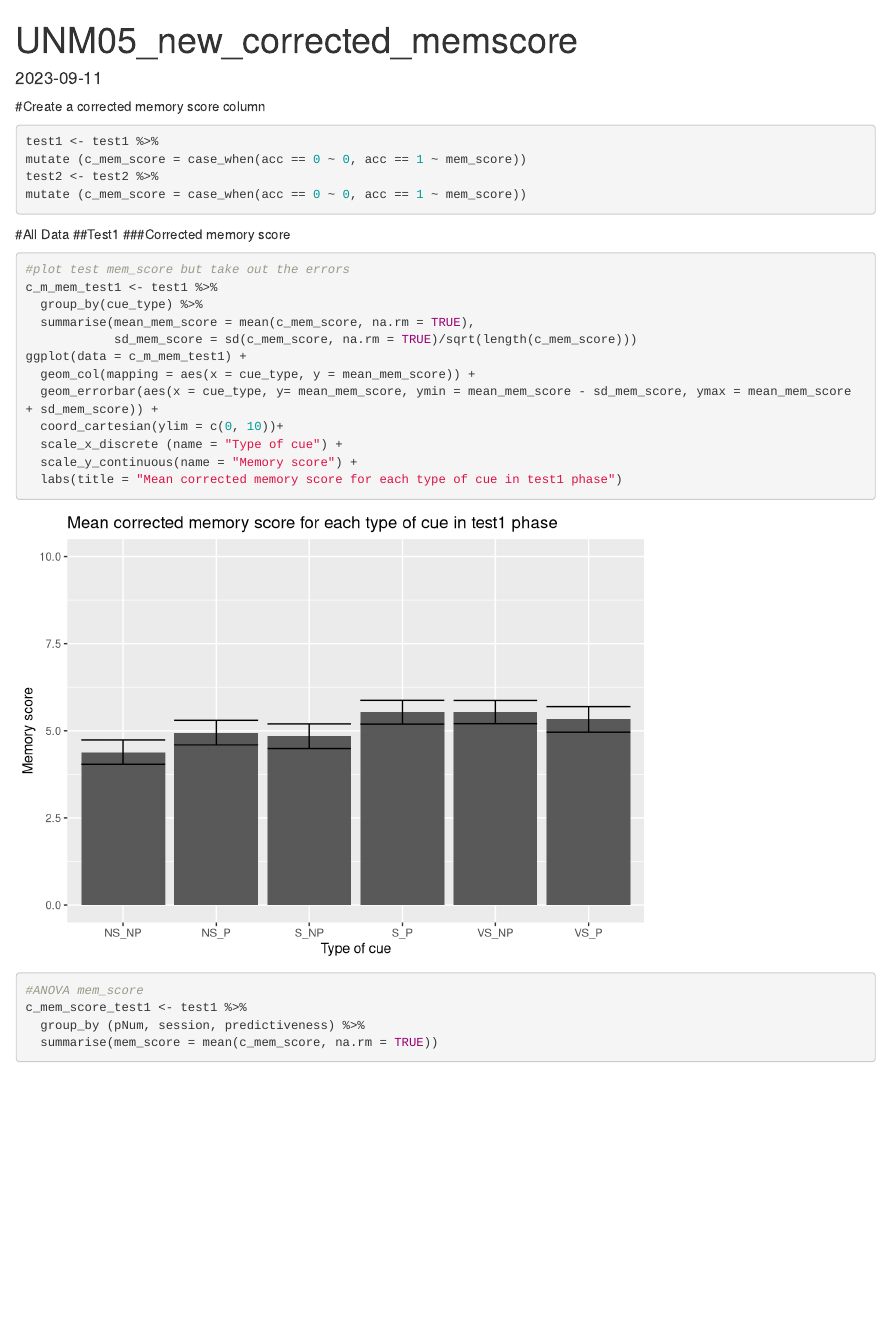
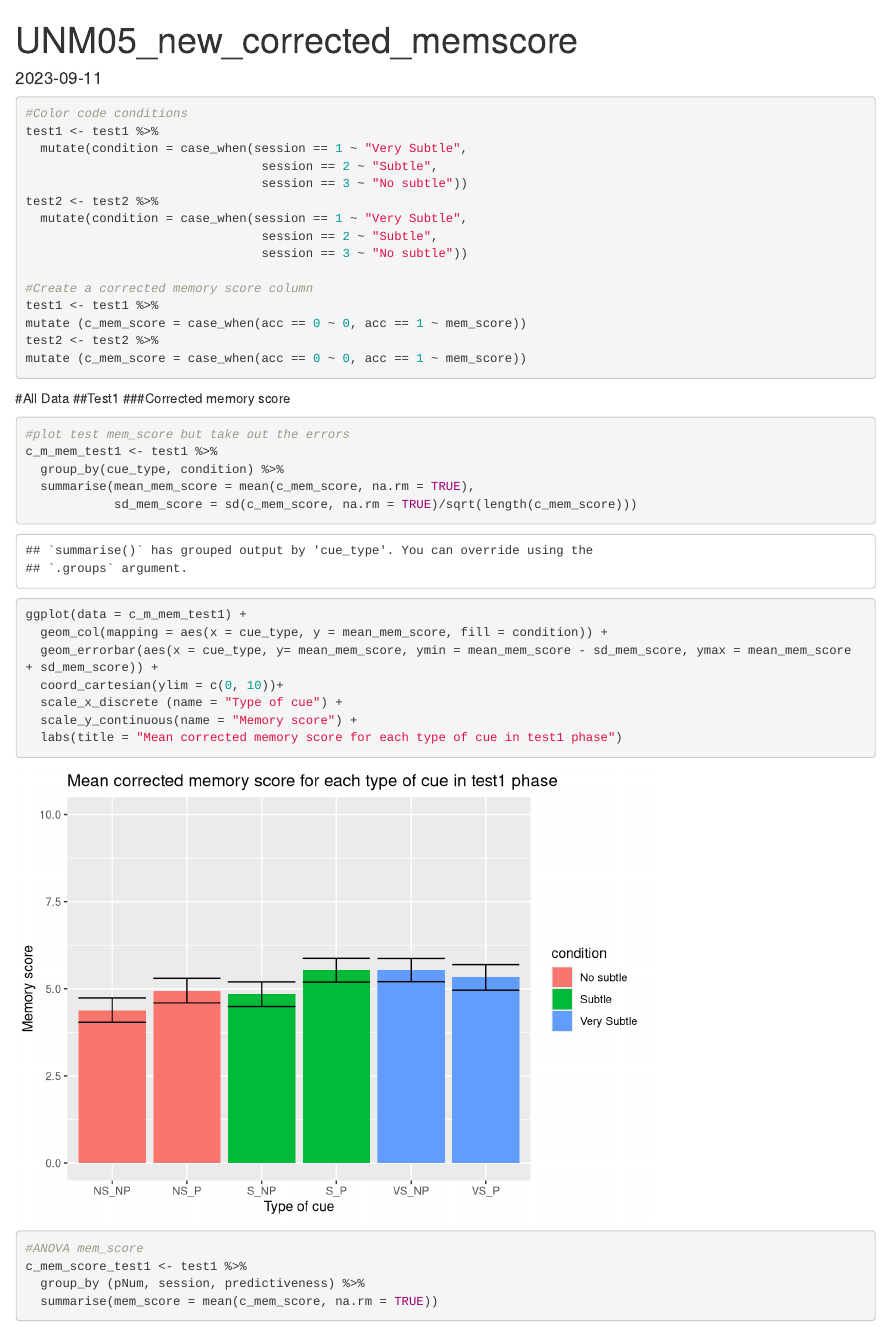
Before and after one commit to munizdiezclara/UNM05_analysis, an R Markdown document (UNM05_new_corrected_memscore.Rmd): the page in a window 1100 px wide, from its top. Rendered offline with R 4.5, knitr and Pandoc, with nearby package versions; code that draws random numbers runs with fixed seeds of ours; some code elsewhere in the file could not run offline.

Commit message:
Small improvements in rmd

````diff
--- a/UNM05_new_corrected_memscore.Rmd
+++ b/UNM05_new_corrected_memscore.Rmd
@@ -12,11 +12,22 @@ library(BayesFactor)
 library(apa)
 library(emmeans)
 library("writexl")
-load("C:/Users/munizdie/OneDrive - Lancaster University/Experiments/UNM05_analysis/UNM05_proc_data.RData")
+load("UNM05_proc_data.RData")
 ```
 
+
+```{r}
+#Color code conditions
+test1 <- test1 %>%
+  mutate(condition = case_when(session == 1 ~ "Very Subtle",
+                                session == 2 ~ "Subtle",
+                                session == 3 ~ "No subtle"))
+test2 <- test2 %>%
+  mutate(condition = case_when(session == 1 ~ "Very Subtle",
+                                session == 2 ~ "Subtle",
+                                session == 3 ~ "No subtle"))
+
 #Create a corrected memory score column
-```{r}
 test1 <- test1 %>%
 mutate (c_mem_score = case_when(acc == 0 ~ 0, acc == 1 ~ mem_score))
 test2 <- test2 %>%
@@ -29,11 +40,11 @@ mutate (c_mem_score = case_when(acc == 0 ~ 0, acc == 1 ~ mem_score))
 ```{r}
 #plot test mem_score but take out the errors
 c_m_mem_test1 <- test1 %>%
-  group_by(cue_type) %>%
+  group_by(cue_type, condition) %>%
   summarise(mean_mem_score = mean(c_mem_score, na.rm = TRUE),
             sd_mem_score = sd(c_mem_score, na.rm = TRUE)/sqrt(length(c_mem_score)))
 ggplot(data = c_m_mem_test1) +
-  geom_col(mapping = aes(x = cue_type, y = mean_mem_score)) +
+  geom_col(mapping = aes(x = cue_type, y = mean_mem_score, fill = condition)) +
   geom_errorbar(aes(x = cue_type, y= mean_mem_score, ymin = mean_mem_score - sd_mem_score, ymax = mean_mem_score + sd_mem_score)) +
   coord_cartesian(ylim = c(0, 10))+
   scale_x_discrete (name = "Type of cue") +
````
Also changed, not shown: UNM05.Rmd (+1 -1 lines), UNM05.pdf, UNM05_new_corrected_memscore.Rmd (4 more changed lines).
